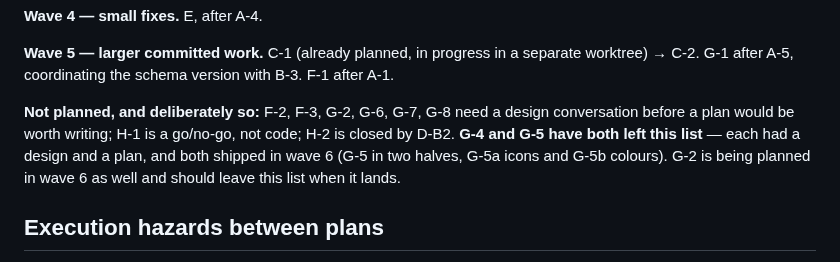
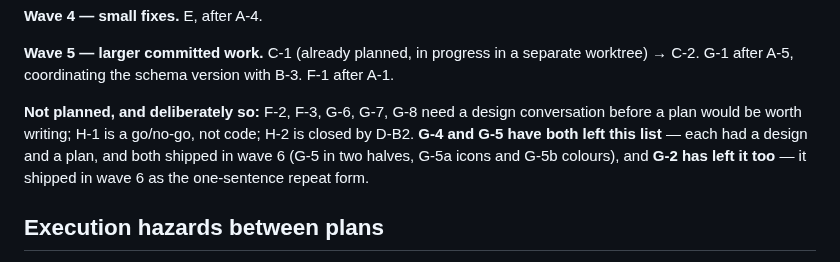
Before and after one commit to igorzamyslov/chore-app, a Markdown page: docs/backlog.md, the part around one of its changes. GitHub-like rendering.

Commit message:
Close the G-2 backlog row
Records what shipped and, more importantly, why it needed no migration:
the day-of-month lives in the recurrence JSON, and the form keeps
startDate.day aligned to it so a client predating the field computes the
identical series.

```diff
--- a/docs/backlog.md
+++ b/docs/backlog.md
@@ -167,12 +167,12 @@ gestures, and D-5 offline indicator in any order.
 separate worktree) → C-2. G-1 after A-5, coordinating the schema version
 with B-3. F-1 after A-1.
 
-**Not planned, and deliberately so:** F-2, F-3, G-2, G-6, G-7, G-8 need a
+**Not planned, and deliberately so:** F-2, F-3, G-6, G-7, G-8 need a
 design conversation before a plan would be worth writing; H-1 is a go/no-go,
 not code; H-2 is closed by D-B2. **G-4 and G-5 have both left this list** —
 each had a design and a plan, and both shipped in wave 6 (G-5 in two halves,
-G-5a icons and G-5b colours). G-2 is being planned in wave 6 as well and
-should leave this list when it lands.
+G-5a icons and G-5b colours), and **G-2 has left it too** — it shipped in
+wave 6 as the one-sentence repeat form.
 
 ## Execution hazards between plans
 
```
Also changed, not shown: other parts of docs/backlog.md (+1 -1 lines).
